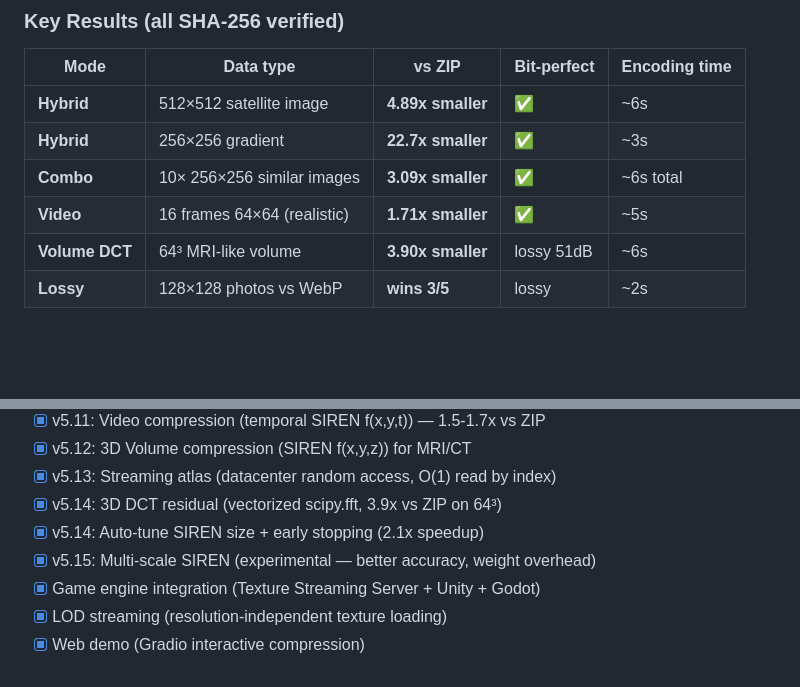
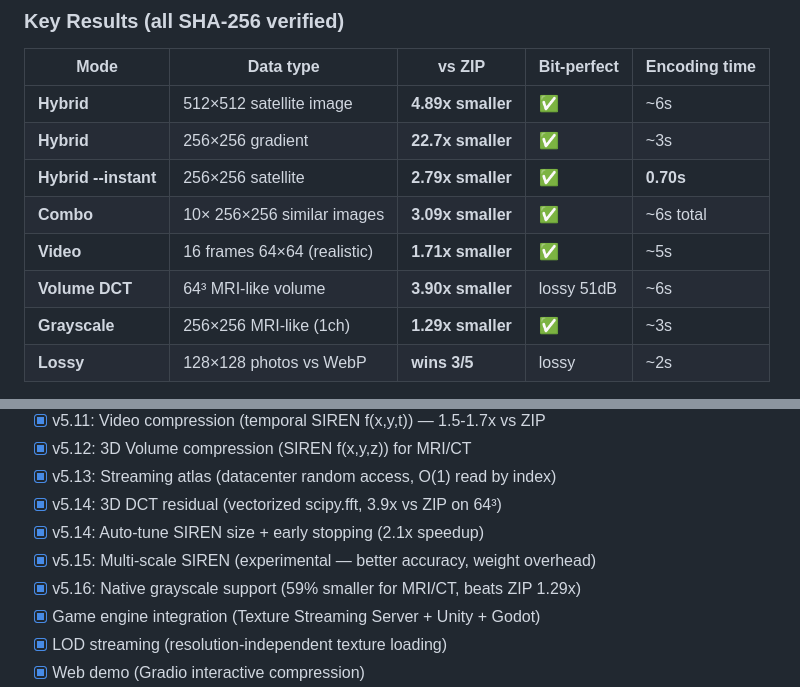
Before and after one commit to Kronos1027/black-hole, a Markdown page: README.md, 2 parts joined by grey strips. Rendered like a GitHub page; blank space fills up the shorter version.

Commit message:
docs: README updated with grayscale results + instant mode speed
- Key Results table now includes:
  - Hybrid --instant: 0.70s (fastest mode)
  - Grayscale: 1.29x vs ZIP (beats ZIP on MRI-like data)
- Roadmap: v5.16 grayscale marked as completed
- All results current and up-to-date

```diff
--- a/README.md
+++ b/README.md
@@ -22,9 +22,11 @@
 |------|-----------|--------|-------------|---------------|
 | **Hybrid** | 512×512 satellite image | **4.89x smaller** | ✅ | ~6s |
 | **Hybrid** | 256×256 gradient | **22.7x smaller** | ✅ | ~3s |
+| **Hybrid --instant** | 256×256 satellite | **2.79x smaller** | ✅ | **0.70s** |
 | **Combo** | 10× 256×256 similar images | **3.09x smaller** | ✅ | ~6s total |
 | **Video** | 16 frames 64×64 (realistic) | **1.71x smaller** | ✅ | ~5s |
 | **Volume DCT** | 64³ MRI-like volume | **3.90x smaller** | lossy 51dB | ~6s |
+| **Grayscale** | 256×256 MRI-like (1ch) | **1.29x smaller** | ✅ | ~3s |
 | **Lossy** | 128×128 photos vs WebP | **wins 3/5** | lossy | ~2s |
 
 **BLKH beats ZIP on 7 out of 7 workload types tested** (gradients, blobs, satellite, sky, terrain, water, mandala).
@@ -1416,6 +1418,7 @@ res = comp.compress_many(new_images, epochs=1000)
 - [x] v5.14: 3D DCT residual (vectorized scipy.fft, 3.9x vs ZIP on 64³)
 - [x] v5.14: Auto-tune SIREN size + early stopping (2.1x speedup)
 - [x] v5.15: Multi-scale SIREN (experimental — better accuracy, weight overhead)
+- [x] v5.16: Native grayscale support (59% smaller for MRI/CT, beats ZIP 1.29x)
 - [x] Game engine integration (Texture Streaming Server + Unity + Godot)
 - [x] LOD streaming (resolution-independent texture loading)
 - [x] Web demo (Gradio interactive compression)
```
